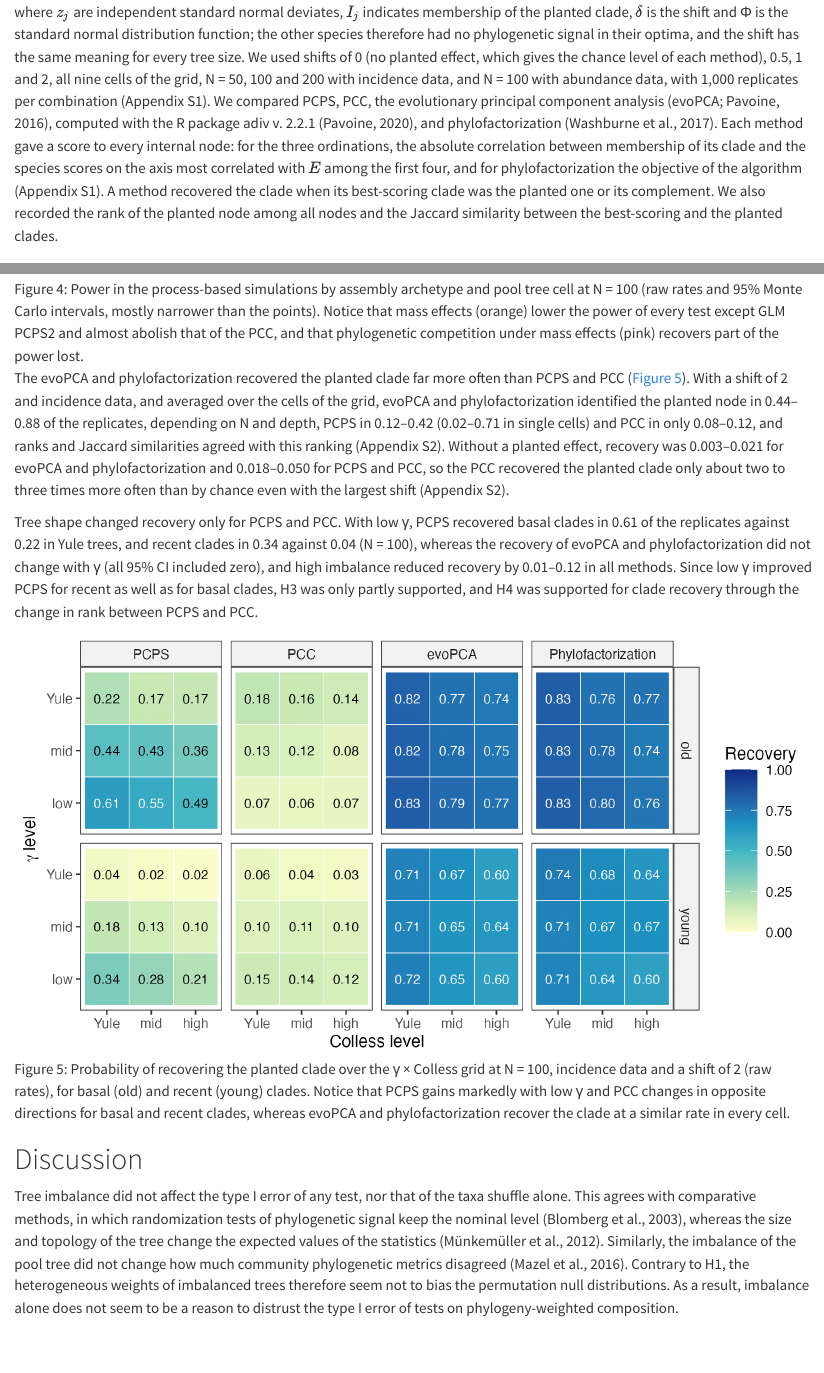
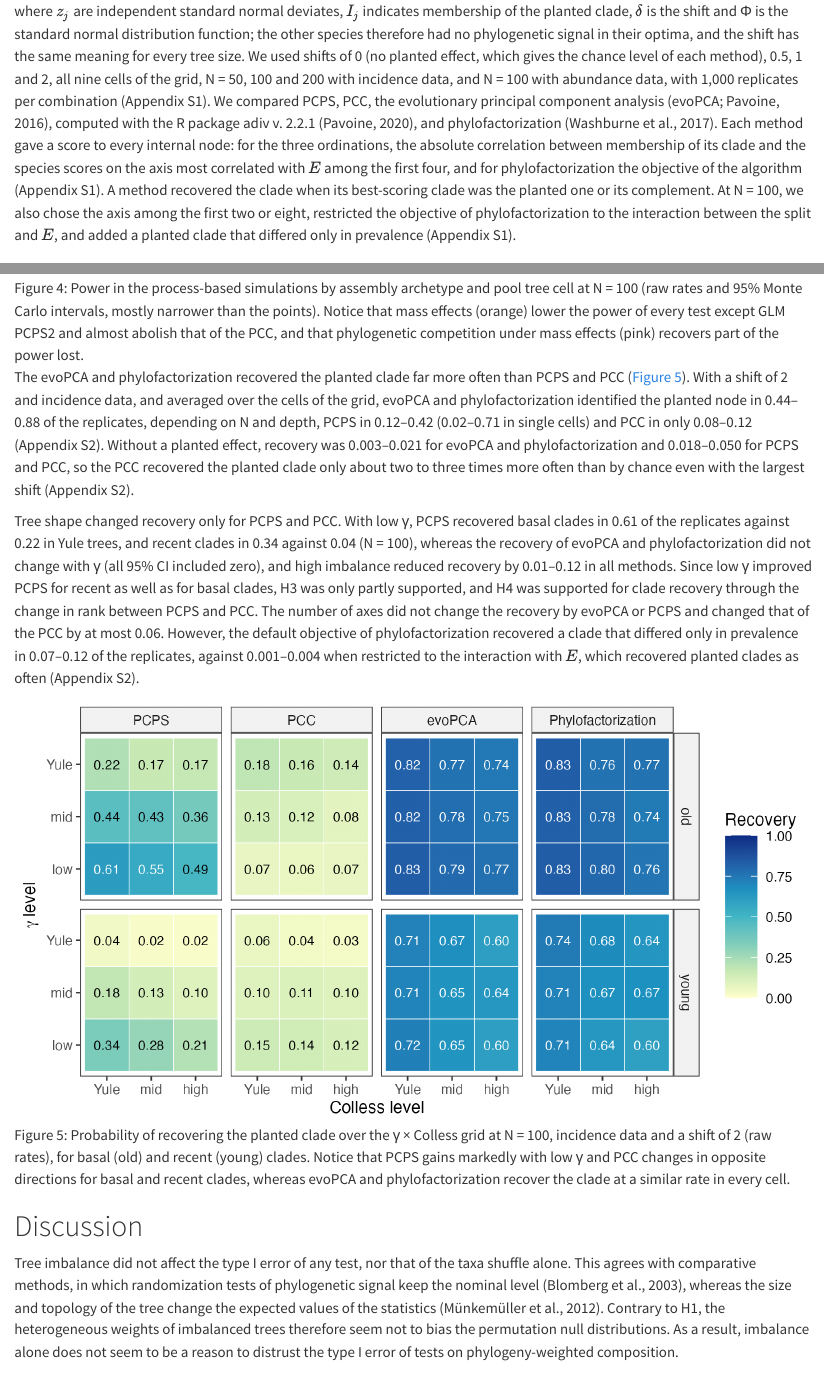
Before and after one commit to diogoprov/pcps-sim, a Quarto document (manuscript/methods_results.qmd): the page in a window 1100 px wide, from 6600 px down before the commit and from 6570 px down after it, so that both start at the same text, and a second part further down, joined at a grey line. Rendered offline with R 4.5, knitr and Pandoc in place of Quarto, with nearby package versions; drawn as R Markdown's standard HTML page in place of the format the file asks for.

Commit message:
Ponto 6 aplicado: sensibilidade da recuperação de clados no texto e no SI
Métodos e Resultados resumem a análise de sensibilidade (eixos e objetivo da
phylofactorization); Discussão e recomendação (v) passam a exigir o objetivo
restrito à interação com o gradiente. Apêndice S1 (método) e S2 (nova seção).
Cortes compensatórios mantêm ≈ 7.982 palavras.

Co-Authored-By: Claude Opus 5.5 <noreply@anthropic.com>

```diff
--- a/manuscript/methods_results.qmd
+++ b/manuscript/methods_results.qmd
@@ -95,7 +95,7 @@
 
 $$u_j = -1 + 102\,\Phi(z_j + \delta I_j),$$
 
-where $z_j$ are independent standard normal deviates, $I_j$ indicates membership of the planted clade, $\delta$ is the shift and Φ is the standard normal distribution function; the other species therefore had no phylogenetic signal in their optima, and the shift has the same meaning for every tree size. We used shifts of 0 (no planted effect, which gives the chance level of each method), 0.5, 1 and 2, all nine cells of the grid, N = 50, 100 and 200 with incidence data, and N = 100 with abundance data, with 1,000 replicates per combination (Appendix S1). We compared PCPS, PCC, the evolutionary principal component analysis (evoPCA; Pavoine, 2016), computed with the R package adiv v. 2.2.1 (Pavoine, 2020), and phylofactorization (Washburne et al., 2017). Each method gave a score to every internal node: for the three ordinations, the absolute correlation between membership of its clade and the species scores on the axis most correlated with $E$ among the first four, and for phylofactorization the objective of the algorithm (Appendix S1). A method recovered the clade when its best-scoring clade was the planted one or its complement. We also recorded the rank of the planted node among all nodes and the Jaccard similarity between the best-scoring and the planted clades.
+where $z_j$ are independent standard normal deviates, $I_j$ indicates membership of the planted clade, $\delta$ is the shift and Φ is the standard normal distribution function; the other species therefore had no phylogenetic signal in their optima, and the shift has the same meaning for every tree size. We used shifts of 0 (no planted effect, which gives the chance level of each method), 0.5, 1 and 2, all nine cells of the grid, N = 50, 100 and 200 with incidence data, and N = 100 with abundance data, with 1,000 replicates per combination (Appendix S1). We compared PCPS, PCC, the evolutionary principal component analysis (evoPCA; Pavoine, 2016), computed with the R package adiv v. 2.2.1 (Pavoine, 2020), and phylofactorization (Washburne et al., 2017). Each method gave a score to every internal node: for the three ordinations, the absolute correlation between membership of its clade and the species scores on the axis most correlated with $E$ among the first four, and for phylofactorization the objective of the algorithm (Appendix S1). A method recovered the clade when its best-scoring clade was the planted one or its complement. At N = 100, we also chose the axis among the first two or eight, restricted the objective of phylofactorization to the interaction between the split and $E$, and added a planted clade that differed only in prevalence (Appendix S1).
 
 ## Performance measures and statistical models
 
@@ -127,15 +127,15 @@
 
 ![Power in the process-based simulations by assembly archetype and pool tree cell at N = 100 (raw rates and 95% Monte Carlo intervals, mostly narrower than the points). Notice that mass effects (orange) lower the power of every test except GLM PCPS2 and almost abolish that of the PCC, and that phylogenetic competition under mass effects (pink) recovers part of the power lost.](figures/fig4_layerB_power.png){#fig-layerB width=100%}
 
-The evoPCA and phylofactorization recovered the planted clade far more often than PCPS and PCC (@fig-clade). With a shift of 2 and incidence data, and averaged over the cells of the grid, evoPCA and phylofactorization identified the planted node in 0.44–0.88 of the replicates, depending on N and depth, PCPS in 0.12–0.42 (0.02–0.71 in single cells) and PCC in only 0.08–0.12, and ranks and Jaccard similarities agreed with this ranking (Appendix S2). Without a planted effect, recovery was 0.003–0.021 for evoPCA and phylofactorization and 0.018–0.050 for PCPS and PCC, so the PCC recovered the planted clade only about two to three times more often than by chance even with the largest shift (Appendix S2).
+The evoPCA and phylofactorization recovered the planted clade far more often than PCPS and PCC (@fig-clade). With a shift of 2 and incidence data, and averaged over the cells of the grid, evoPCA and phylofactorization identified the planted node in 0.44–0.88 of the replicates, depending on N and depth, PCPS in 0.12–0.42 (0.02–0.71 in single cells) and PCC in only 0.08–0.12 (Appendix S2). Without a planted effect, recovery was 0.003–0.021 for evoPCA and phylofactorization and 0.018–0.050 for PCPS and PCC, so the PCC recovered the planted clade only about two to three times more often than by chance even with the largest shift (Appendix S2).
 
-Tree shape changed recovery only for PCPS and PCC. With low γ, PCPS recovered basal clades in 0.61 of the replicates against 0.22 in Yule trees, and recent clades in 0.34 against 0.04 (N = 100), whereas the recovery of evoPCA and phylofactorization did not change with γ (all 95% CI included zero), and high imbalance reduced recovery by 0.01–0.12 in all methods. Since low γ improved PCPS for recent as well as for basal clades, H3 was only partly supported, and H4 was supported for clade recovery through the change in rank between PCPS and PCC.
+Tree shape changed recovery only for PCPS and PCC. With low γ, PCPS recovered basal clades in 0.61 of the replicates against 0.22 in Yule trees, and recent clades in 0.34 against 0.04 (N = 100), whereas the recovery of evoPCA and phylofactorization did not change with γ (all 95% CI included zero), and high imbalance reduced recovery by 0.01–0.12 in all methods. Since low γ improved PCPS for recent as well as for basal clades, H3 was only partly supported, and H4 was supported for clade recovery through the change in rank between PCPS and PCC. The number of axes did not change the recovery by evoPCA or PCPS and changed that of the PCC by at most 0.06. However, the default objective of phylofactorization recovered a clade that differed only in prevalence in 0.07–0.12 of the replicates, against 0.001–0.004 when restricted to the interaction with $E$, which recovered planted clades as often (Appendix S2).
 
 ![Probability of recovering the planted clade over the γ × Colless grid at N = 100, incidence data and a shift of 2 (raw rates), for basal (old) and recent (young) clades. Notice that PCPS gains markedly with low γ and PCC changes in opposite directions for basal and recent clades, whereas evoPCA and phylofactorization recover the clade at a similar rate in every cell.](figures/fig5_clade.png){#fig-clade width=100%}
 
 # Discussion
 
-Tree imbalance did not affect the type I error of any test, nor that of the taxa shuffle alone. This agrees with comparative methods, in which randomization tests of phylogenetic signal keep the nominal level (Blomberg et al., 2003), whereas the size and topology of the tree change the expected values of the statistics (Münkemüller et al., 2012). Similarly, the imbalance of the pool tree did not change how much community phylogenetic metrics disagreed (Mazel et al., 2016). Contrary to H1, the heterogeneous weights of imbalanced trees therefore seem not to bias the permutation null distributions. As a result, imbalance alone does not seem to be a reason to distrust the type I error of tests on phylogeny-weighted composition.
+Tree imbalance did not affect the type I error of any test, nor that of the taxa shuffle alone. This agrees with comparative methods, in which randomization tests of phylogenetic signal keep the nominal level (Blomberg et al., 2003), whereas the size and topology of the tree change the expected values of the statistics (Münkemüller et al., 2012). Contrary to H1, the heterogeneous weights of imbalanced trees therefore seem not to bias the permutation null distributions. As a result, imbalance alone does not seem to be a reason to distrust the type I error of tests on phylogeny-weighted composition.
 
 Very negative γ reduced the power of the GLM on the first PCPS axis and of the PCC, whereas PERMANOVA was less sensitive to it. The topology of the tree determines how many phylogenetic eigenvectors are needed to describe it (Diniz-Filho et al., 1998), and in trees with long internal branches near the root a few deep splits probably dominate the leading eigenvectors, so the first PCPS axis and the eigenvectors of the PCC may capture the deepest dichotomy even when the gradient sorts species along another one, although the share of variation on the first PCPS axis decreased rather than increased with low γ (Appendix S2). The RDA on the first two PCPS axes lost much less power, and the loss of the single-axis tests persisted when the optima had the same marginal distribution in every tree, so it is not explained by that distribution alone. However, related species still had similar optima in that run, and we did not record the eigenvalue spectra of each replicate, so we cannot separate the effect of γ on the analysis from its effect on the arrangement of the optima on the tree. Taken together, tests on single phylogenetic axes seem to be fragile when the tree has very negative γ.
 
--- a/manuscript/supporting_information.qmd
+++ b/manuscript/supporting_information.qmd
@@ -57,6 +57,8 @@
 ## Node scores of the clade-recovery methods
 
 For PCPS, PCC and evoPCA, each method took the axis most correlated with $E$ among its first four, and the score of each internal node was the absolute correlation between membership of its clade and the species scores on that axis. The species scores were the correlations of the columns of $\mathbf{P}$ with the PCPS axis, which equal the species scores of the R package PCPS; the values of the phylogenetic eigenvector for PCC; and the correlations of the species columns of the Hellinger-transformed table of evoPCA (Legendre & Gallagher, 2001). We did not use the branch loadings of evoPCA because, with incidence data, a branch is present wherever any of its descendants is, so the branch above a planted clade saturates and small subclades always correlate better with the axis. For phylofactorization (Washburne et al., 2017), the score of each split was the objective of the algorithm, the deviance explained by the phylogenetic factor in a binomial model with incidence data or the variance explained by the isometric log-ratio balance with abundance data; we computed it for every node, which gives the same best split as the R package phylofactor v. 0.0.1 (Washburne et al., 2017) while also ranking all nodes. For a given replicate, the planted clade, the optima and the gradient were the same across shifts and data types, so that only the factor of interest changed. The planted-clade objective replaced the per-node effect sizes under continuous Brownian motion that we had planned, because a planted clade defines unambiguously which answer is correct.
+
+We also recorded the rank of the planted node among all nodes and the Jaccard similarity between the best-scoring and the planted clades. In a sensitivity analysis (script 39_clade_sensitivity.R), we reanalysed the metacommunities of the main run at N = 100 with incidence data, in the Yule, low-γ and high-Colless cells and with shifts of 0, 1 and 2, using the same trees and seeds, so that the default settings reproduced the main run exactly. The three ordinations chose the axis most correlated with E among the first two, four or eight, and phylofactorization used either its default objective (the sequential deviance of the split and of its interaction with E) or the deviance of the interaction alone. As a control, we planted a clade without a shift whose maximum abundance was multiplied by 0.2, so that it differed from the rest in prevalence (0.32 against 0.47 on average, similar to the difference produced by a shift of 2, 0.35 against 0.47) but had no association with E; a hit in this control is a false recovery. All variants were computed on the same metacommunity, so their contrasts are paired by replicate.
 
 ## Performance measures and formal models of the simulation results
 
@@ -139,6 +141,10 @@
 ## Clade recovery with abundance data
 
 With abundance data, recovery was lower for the compositional phylofactorization (0.68 and 0.56 for basal and recent clades at N = 100) than for evoPCA (0.78 and 0.65), and PCPS gained 0.29 (95% CI 0.25–0.33) and 0.23 (0.21–0.25) with low γ.
+
+## Sensitivity of clade recovery
+
+The number of axes did not change the recovery by evoPCA, whose first axis was always the one most correlated with E, and changed that of PCPS by at most 0.001 (file clade_sensitivity.csv). The PCC recovered fewer clades with two axes (−0.02 to −0.06 with a shift of 2; paired 95% Monte Carlo intervals excluded zero) and slightly more with eight (up to +0.02), but remained far below evoPCA and phylofactorization. In the prevalence control, the default objective of phylofactorization recovered the planted clade in 0.069–0.116 of the replicates, about ten times its rate without a planted effect (0.005–0.010), whereas the interaction-only objective recovered it in 0.001–0.004, and the other methods stayed at or below their chance levels (evoPCA 0.005 on average, PCPS 0.026 and PCC 0.029). With a planted shift, the interaction-only objective recovered the clade as often as the default one with a shift of 2 (difference −0.010 to +0.017) and slightly more often with a shift of 1 (+0.010 to +0.042). With a shift of 2, evoPCA and phylofactorization were the two best methods in all 36 combinations of cell, depth, number of axes and objective, and phylofactorization was first in 30 of them; with a shift of 1, evoPCA was first in all combinations, and PCPS overtook phylofactorization in the low-γ cell, as expected from its gain with low γ (file clade_sensitivity_ranking.csv). Thus, the ranking of the methods does not depend on these choices, but the default objective of phylofactorization also responds to differences in prevalence unrelated to the gradient.
 
 ## Convergence and fit of the formal models
 
```
Also changed, not shown: docs/AI_INTERACTION_LOG.md, docs/MEMORIA_PROJETO.md, docs/review/ponto6_resultados_e_proposta.md (added), manuscript/methods_results.qmd (10 more changed lines), 3 other files.
